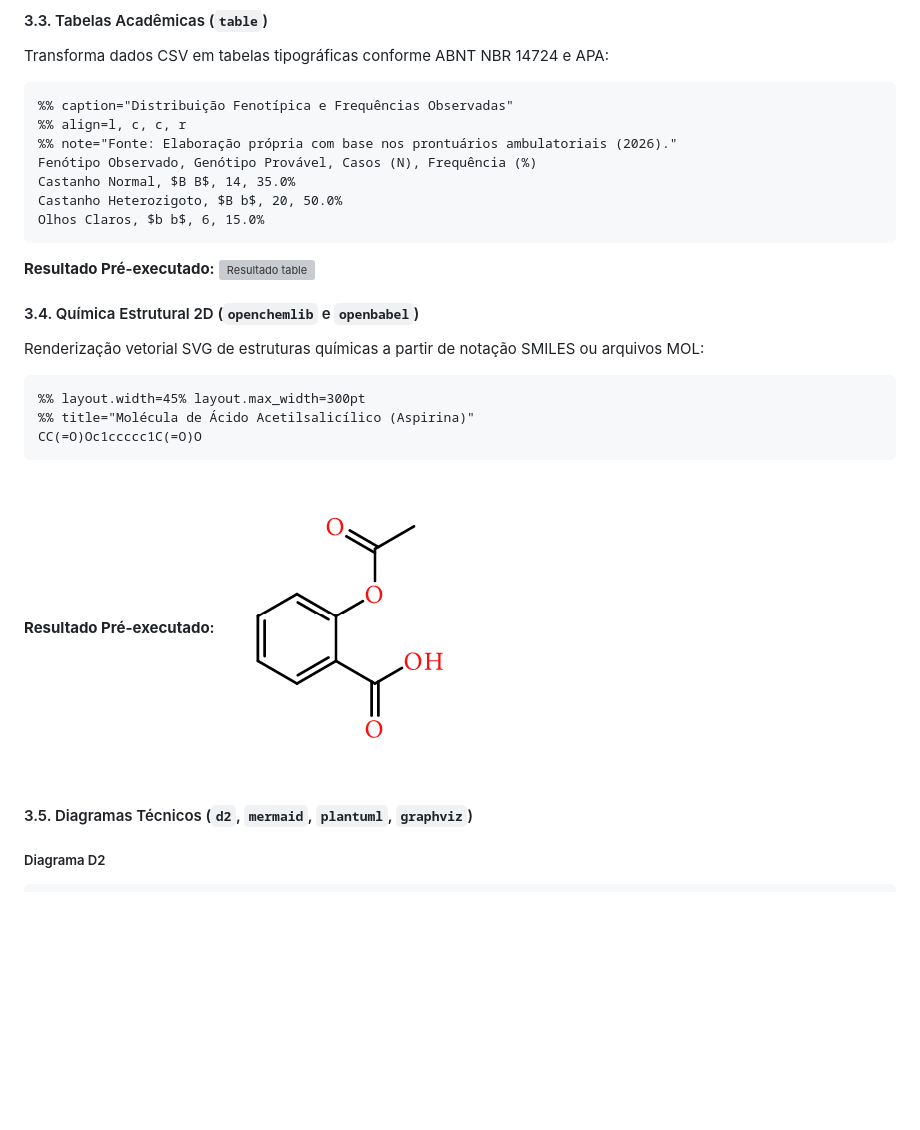
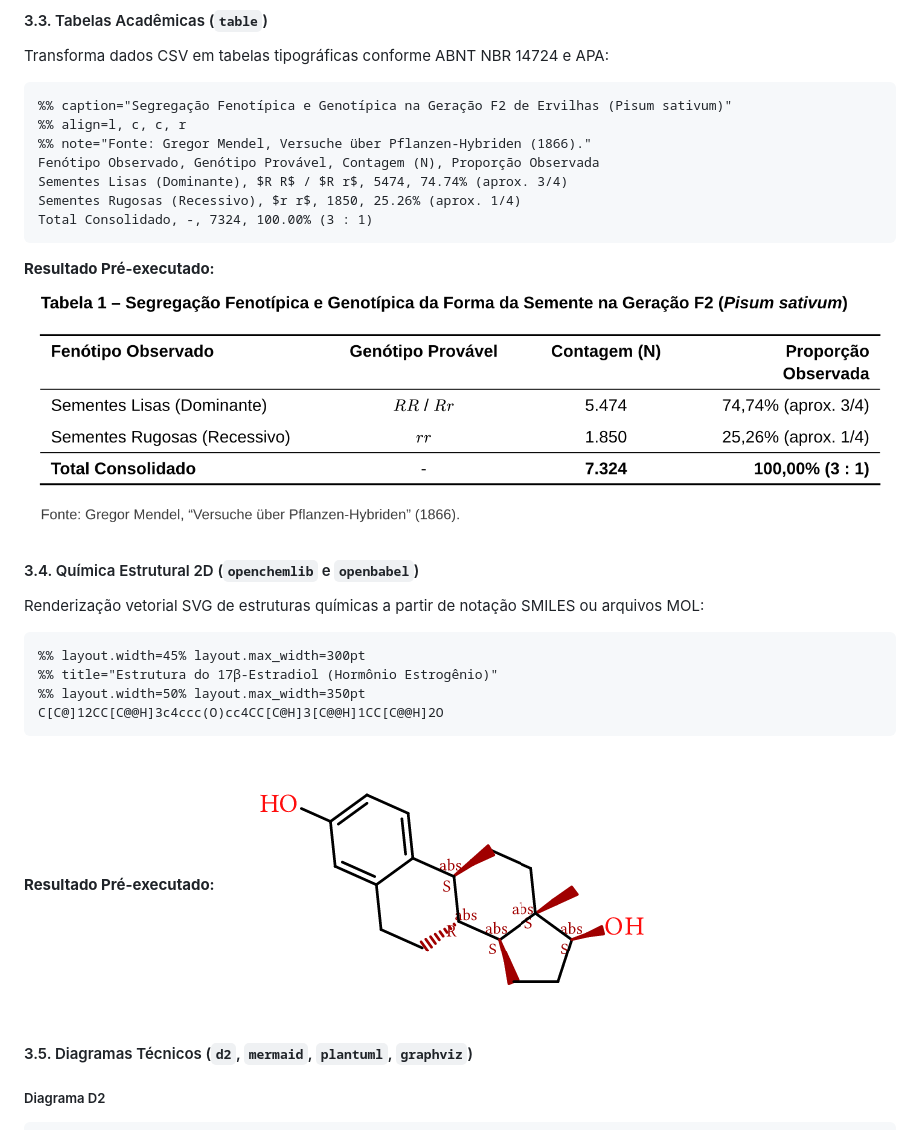
Before and after one commit to lumenpink/joaju, a Markdown page: README.md, the part around the change. GitHub-like rendering; pictures changed too: site/assets/exemplos/quimica_estradiol.png (added), site/assets/exemplos/table_mendel.png (added); blank space fills up the shorter version; grey boxes are pictures that could not be loaded.

Commit message:
docs(site): limpar prints soltos, incluir estradiol e ervilhas de mendel

````diff
--- a/README.md
+++ b/README.md
@@ -206,17 +206,17 @@ id,pai,mae,sex,fenotipo,proband,label
 Transforma dados CSV em tabelas tipográficas conforme ABNT NBR 14724 e APA:
 
 ```table
-%% caption="Distribuição Fenotípica e Frequências Observadas"
+%% caption="Segregação Fenotípica e Genotípica na Geração F2 de Ervilhas (Pisum sativum)"
 %% align=l, c, c, r
-%% note="Fonte: Elaboração própria com base nos prontuários ambulatoriais (2026)."
-Fenótipo Observado, Genótipo Provável, Casos (N), Frequência (%)
-Castanho Normal, $B B$, 14, 35.0%
-Castanho Heterozigoto, $B b$, 20, 50.0%
-Olhos Claros, $b b$, 6, 15.0%
+%% note="Fonte: Gregor Mendel, Versuche über Pflanzen-Hybriden (1866)."
+Fenótipo Observado, Genótipo Provável, Contagem (N), Proporção Observada
+Sementes Lisas (Dominante), $R R$ / $R r$, 5474, 74.74% (aprox. 3/4)
+Sementes Rugosas (Recessivo), $r r$, 1850, 25.26% (aprox. 1/4)
+Total Consolidado, -, 7324, 100.00% (3 : 1)
 ```
 
 **Resultado Pré-executado:**
-![Resultado table](site/assets/exemplos/table_exemplo.png)
+![Resultado table](site/assets/exemplos/table_mendel.png)
 
 #### 3.4. Química Estrutural 2D (`openchemlib` e `openbabel`)
 
@@ -224,12 +224,13 @@ Renderização vetorial SVG de estruturas químicas a partir de notação SMILES
 
 ```openchemlib
 %% layout.width=45% layout.max_width=300pt
-%% title="Molécula de Ácido Acetilsalicílico (Aspirina)"
-CC(=O)Oc1ccccc1C(=O)O
+%% title="Estrutura do 17β-Estradiol (Hormônio Estrogênio)"
+%% layout.width=50% layout.max_width=350pt
+C[C@]12CC[C@@H]3c4ccc(O)cc4CC[C@H]3[C@@H]1CC[C@@H]2O
 ```
 
 **Resultado Pré-executado:**
-![Resultado openchemlib](site/assets/exemplos/quimica_aspirina.png)
+![Resultado openchemlib](site/assets/exemplos/quimica_estradiol.png)
 
 #### 3.5. Diagramas Técnicos (`d2`, `mermaid`, `plantuml`, `graphviz`)
 
````
Also changed, not shown: 9 other files.
